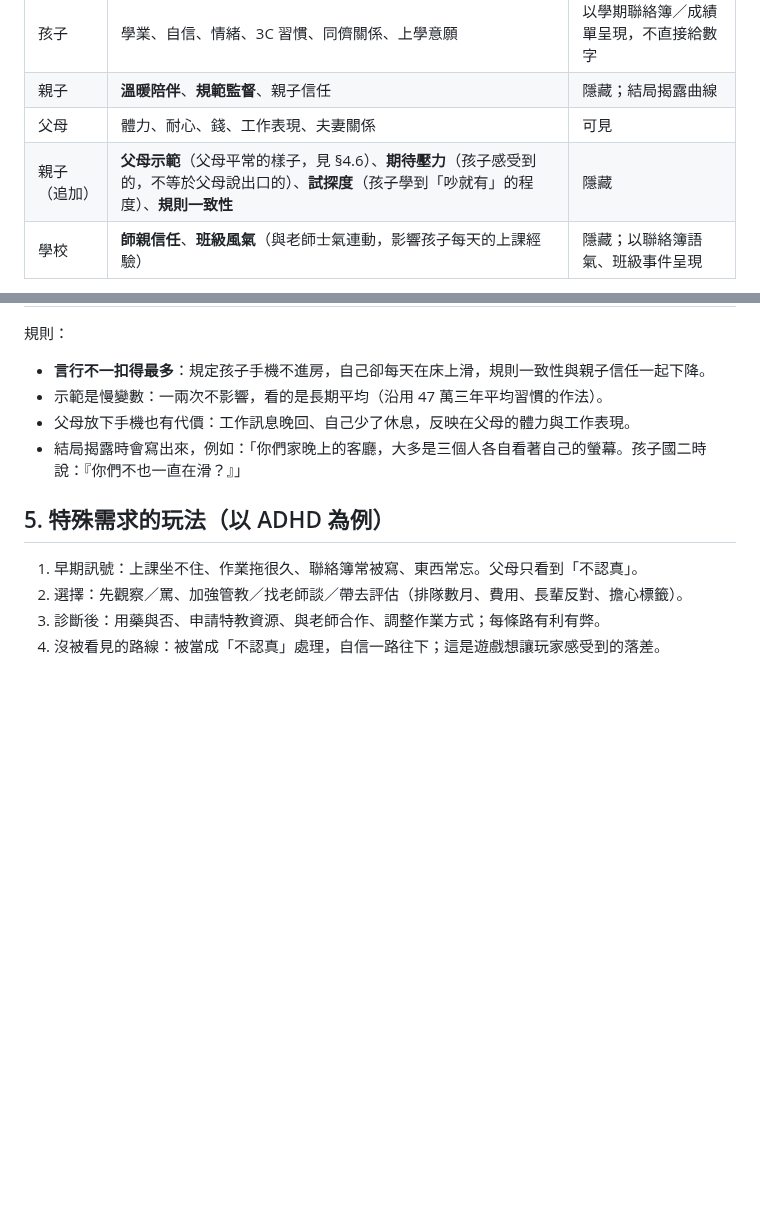
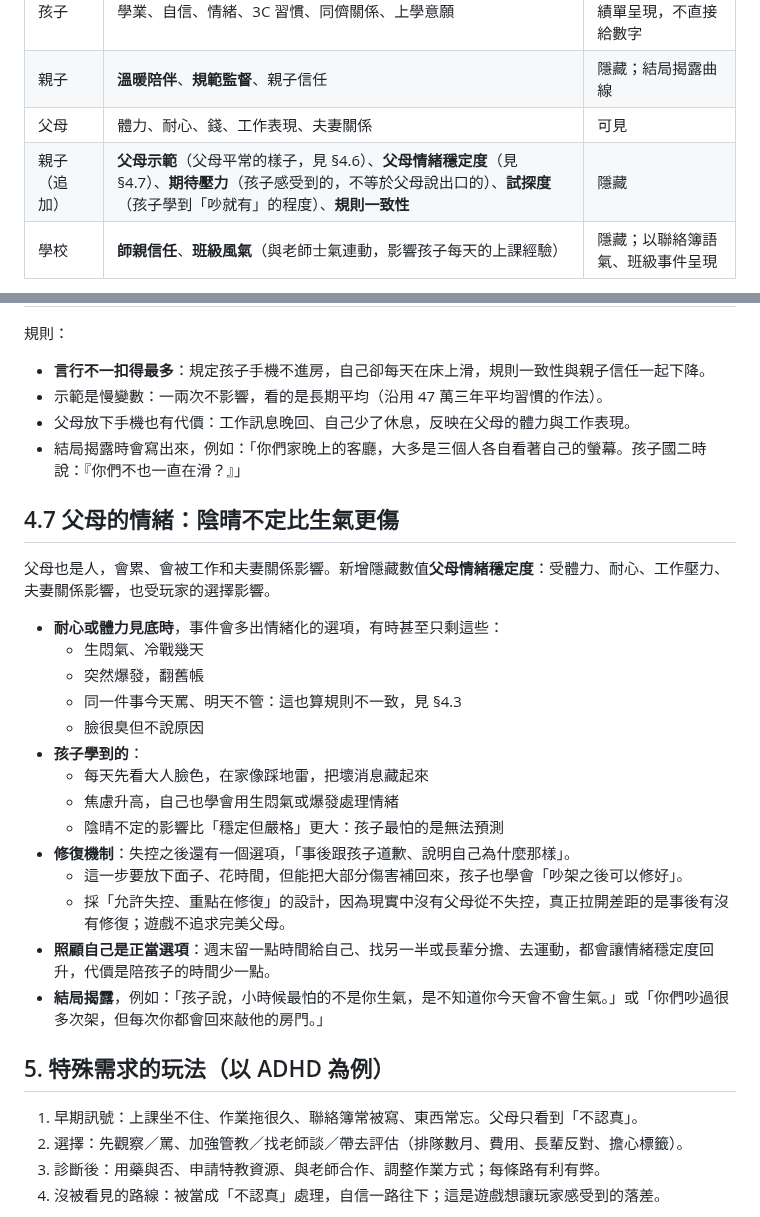
Before and after one commit to leway1980/grow-with-you, a Markdown page: docs/DESIGN.md, 2 parts joined by grey strips. GitHub-like rendering; blank space fills up the shorter version.

Commit message:
ParentSim design: parental emotional volatility, inconsistency, and repair
Co-Authored-By: Claude Opus 5.5 <noreply@anthropic.com>
Claude-Session: https://claude.ai/code/session_01J5stbtYMKV6A3jPFEzGYqh

```diff
--- a/docs/DESIGN.md
+++ b/docs/DESIGN.md
@@ -32,7 +32,7 @@
 | 孩子 | 學業、自信、情緒、3C 習慣、同儕關係、上學意願 | 以學期聯絡簿／成績單呈現，不直接給數字 |
 | 親子 | **溫暖陪伴**、**規範監督**、親子信任 | 隱藏；結局揭露曲線 |
 | 父母 | 體力、耐心、錢、工作表現、夫妻關係 | 可見 |
-| 親子（追加） | **父母示範**（父母平常的樣子，見 §4.6）、**期待壓力**（孩子感受到的，不等於父母說出口的）、**試探度**（孩子學到「吵就有」的程度）、**規則一致性** | 隱藏 |
+| 親子（追加） | **父母示範**（父母平常的樣子，見 §4.6）、**父母情緒穩定度**（見 §4.7）、**期待壓力**（孩子感受到的，不等於父母說出口的）、**試探度**（孩子學到「吵就有」的程度）、**規則一致性** | 隱藏 |
 | 學校 | **師親信任**、**班級風氣**（與老師士氣連動，影響孩子每天的上課經驗） | 隱藏；以聯絡簿語氣、班級事件呈現 |
 
 教養路線不由玩家宣告，而是由「溫暖陪伴 × 規範監督」兩軸自然形成（Baumrind／Maccoby 的四種教養型態）：
@@ -134,6 +134,25 @@
 - 父母放下手機也有代價：工作訊息晚回、自己少了休息，反映在父母的體力與工作表現。
 - 結局揭露時會寫出來，例如：「你們家晚上的客廳，大多是三個人各自看著自己的螢幕。孩子國二時說：『你們不也一直在滑？』」
 
+## 4.7 父母的情緒：陰晴不定比生氣更傷
+
+父母也是人，會累、會被工作和夫妻關係影響。新增隱藏數值**父母情緒穩定度**：受體力、耐心、工作壓力、夫妻關係影響，也受玩家的選擇影響。
+
+- **耐心或體力見底時**，事件會多出情緒化的選項，有時甚至只剩這些：
+  - 生悶氣、冷戰幾天
+  - 突然爆發，翻舊帳
+  - 同一件事今天罵、明天不管：這也算規則不一致，見 §4.3
+  - 臉很臭但不說原因
+- **孩子學到的**：
+  - 每天先看大人臉色，在家像踩地雷，把壞消息藏起來
+  - 焦慮升高，自己也學會用生悶氣或爆發處理情緒
+  - 陰晴不定的影響比「穩定但嚴格」更大：孩子最怕的是無法預測
+- **修復機制**：失控之後還有一個選項，「事後跟孩子道歉、說明自己為什麼那樣」。
+  - 這一步要放下面子、花時間，但能把大部分傷害補回來，孩子也學會「吵架之後可以修好」。
+  - 採「允許失控、重點在修復」的設計，因為現實中沒有父母從不失控，真正拉開差距的是事後有沒有修復；遊戲不追求完美父母。
+- **照顧自己是正當選項**：週末留一點時間給自己、找另一半或長輩分擔、去運動，都會讓情緒穩定度回升，代價是陪孩子的時間少一點。
+- **結局揭露**，例如：「孩子說，小時候最怕的不是你生氣，是不知道你今天會不會生氣。」或「你們吵過很多次架，但每次你都會回來敲他的房門。」
+
 ## 5. 特殊需求的玩法（以 ADHD 為例）
 
 1. 早期訊號：上課坐不住、作業拖很久、聯絡簿常被寫、東西常忘。父母只看到「不認真」。
```
